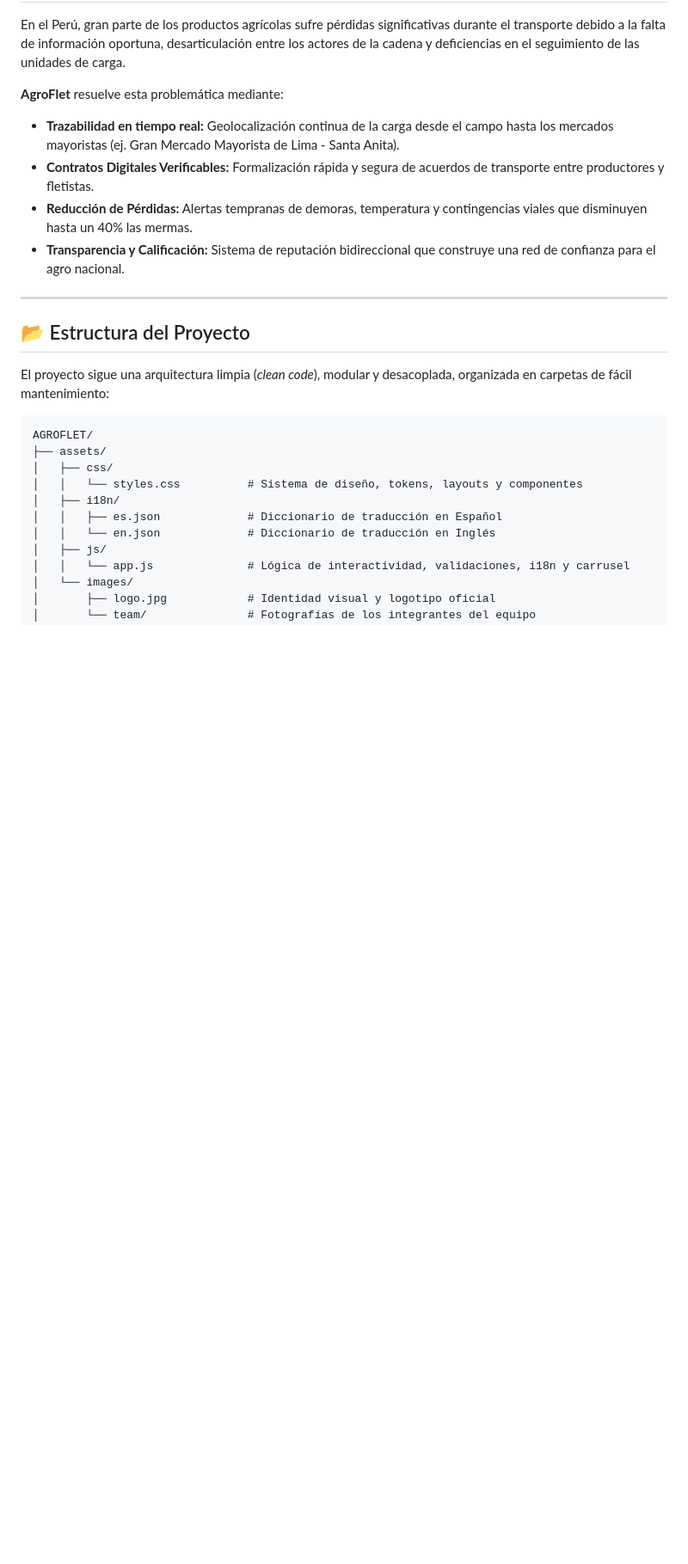
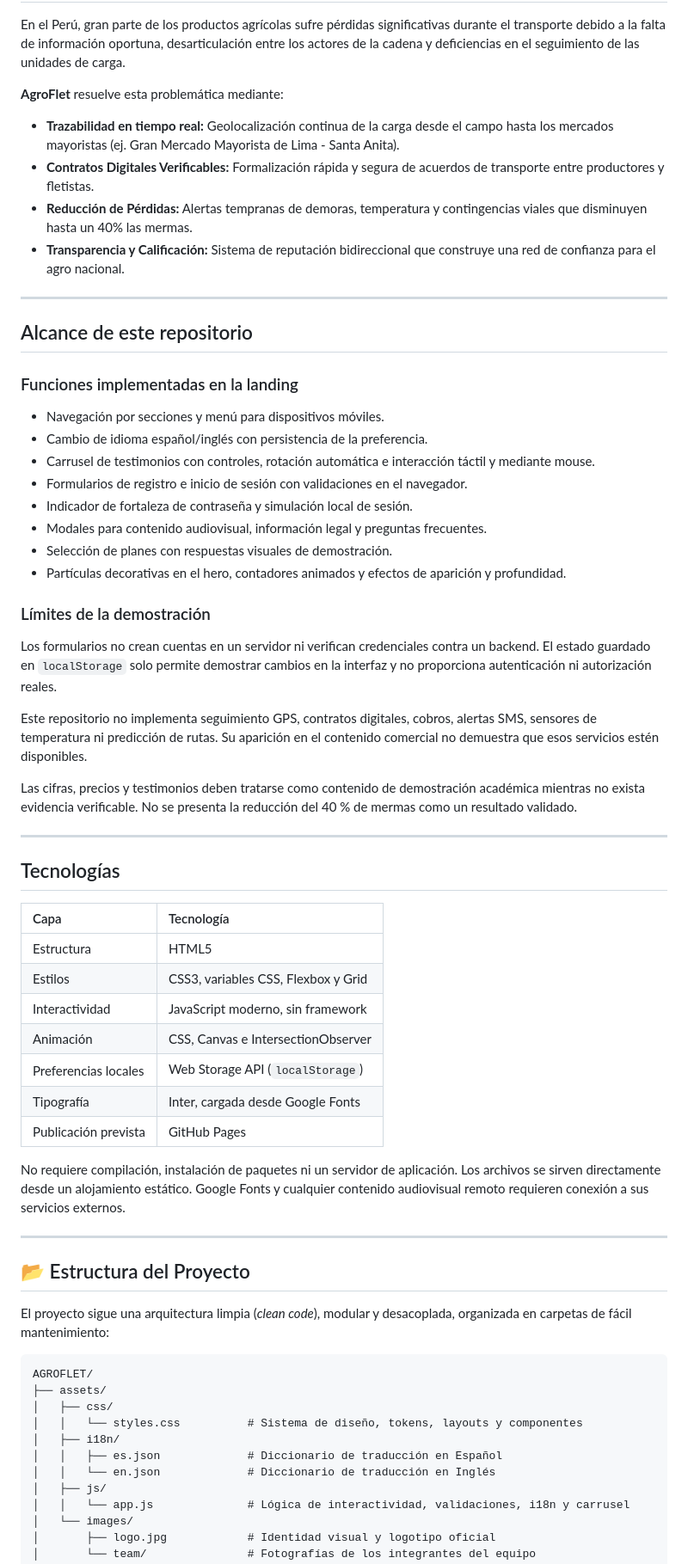
Before and after one commit to AGROFLET/Agroflet-landing-page, a Markdown page: README.md, the part around one of its changes. Shown at 86% size. Drawn GitHub-style; blank space fills up the shorter version.

Commit message:
update:contentdefined
Added a section detailing the scope of the repository, including implemented functions and limitations of the demo. Updated technologies used in the project.

```diff
--- a/README.md
+++ b/README.md
@@ -48,6 +49,44 @@ En el Perú, gran parte de los productos agrícolas sufre pérdidas significativ
 - **Contratos Digitales Verificables:** Formalización rápida y segura de acuerdos de transporte entre productores y fletistas.
 - **Reducción de Pérdidas:** Alertas tempranas de demoras, temperatura y contingencias viales que disminuyen hasta un 40% las mermas.
 - **Transparencia y Calificación:** Sistema de reputación bidireccional que construye una red de confianza para el agro nacional.
+
+---
+## Alcance de este repositorio
+
+### Funciones implementadas en la landing
+
+- Navegación por secciones y menú para dispositivos móviles.
+- Cambio de idioma español/inglés con persistencia de la preferencia.
+- Carrusel de testimonios con controles, rotación automática e interacción táctil y mediante mouse.
+- Formularios de registro e inicio de sesión con validaciones en el navegador.
+- Indicador de fortaleza de contraseña y simulación local de sesión.
+- Modales para contenido audiovisual, información legal y preguntas frecuentes.
+- Selección de planes con respuestas visuales de demostración.
+- Partículas decorativas en el hero, contadores animados y efectos de aparición y profundidad.
+
+### Límites de la demostración
+
+Los formularios no crean cuentas en un servidor ni verifican credenciales contra un backend. El estado guardado en `localStorage` solo permite demostrar cambios en la interfaz y no proporciona autenticación ni autorización reales.
+
+Este repositorio no implementa seguimiento GPS, contratos digitales, cobros, alertas SMS, sensores de temperatura ni predicción de rutas. Su aparición en el contenido comercial no demuestra que esos servicios estén disponibles.
+
+Las cifras, precios y testimonios deben tratarse como contenido de demostración académica mientras no exista evidencia verificable. No se presenta la reducción del 40 % de mermas como un resultado validado.
+
+---
+
+## Tecnologías
+
+| Capa | Tecnología |
+| :--- | :--- |
+| Estructura | HTML5 |
+| Estilos | CSS3, variables CSS, Flexbox y Grid |
+| Interactividad | JavaScript moderno, sin framework |
+| Animación | CSS, Canvas e IntersectionObserver |
+| Preferencias locales | Web Storage API (`localStorage`) |
+| Tipografía | Inter, cargada desde Google Fonts |
+| Publicación prevista | GitHub Pages |
+
+No requiere compilación, instalación de paquetes ni un servidor de aplicación. Los archivos se sirven directamente desde un alojamiento estático. Google Fonts y cualquier contenido audiovisual remoto requieren conexión a sus servicios externos.
 
 ---
 
```
Also changed, not shown: other parts of README.md (+1 -0 lines).
